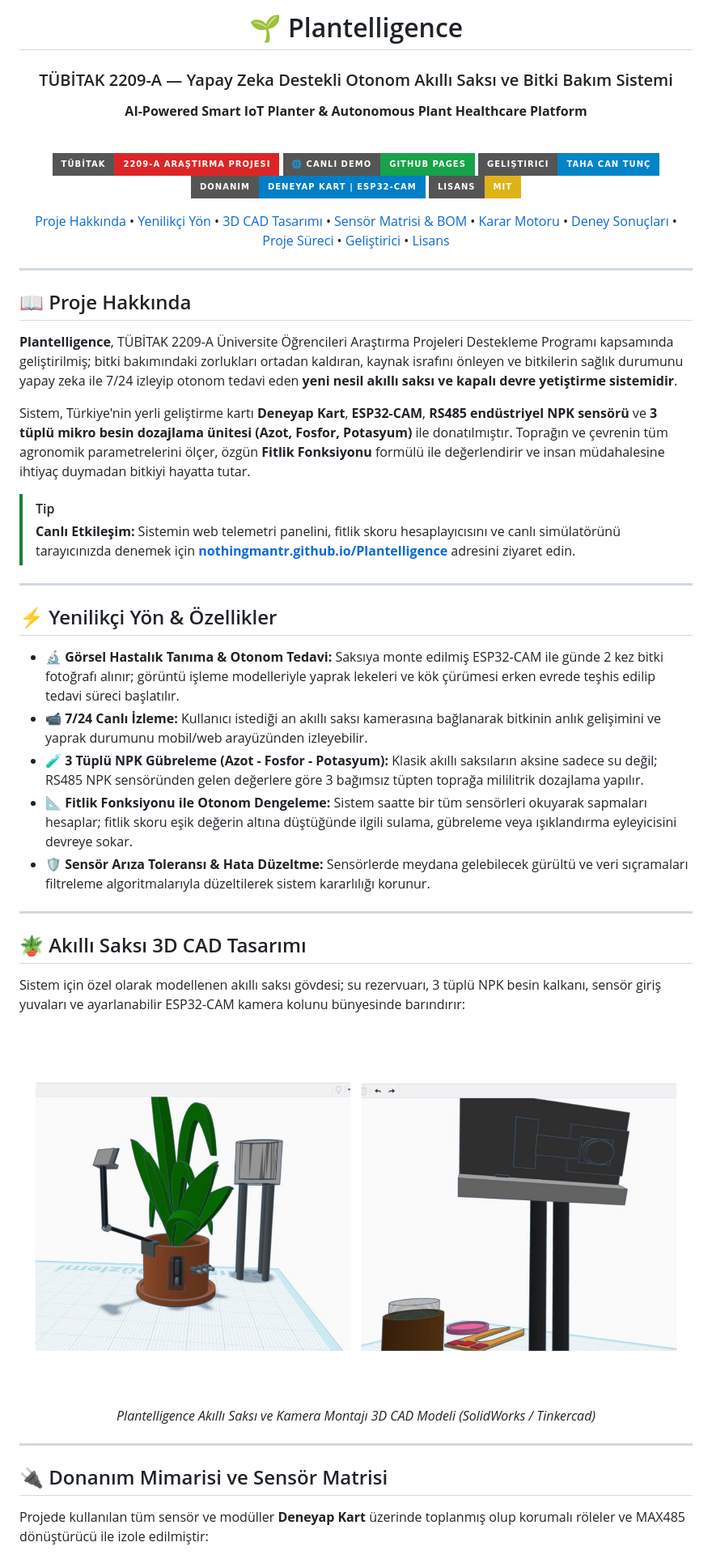
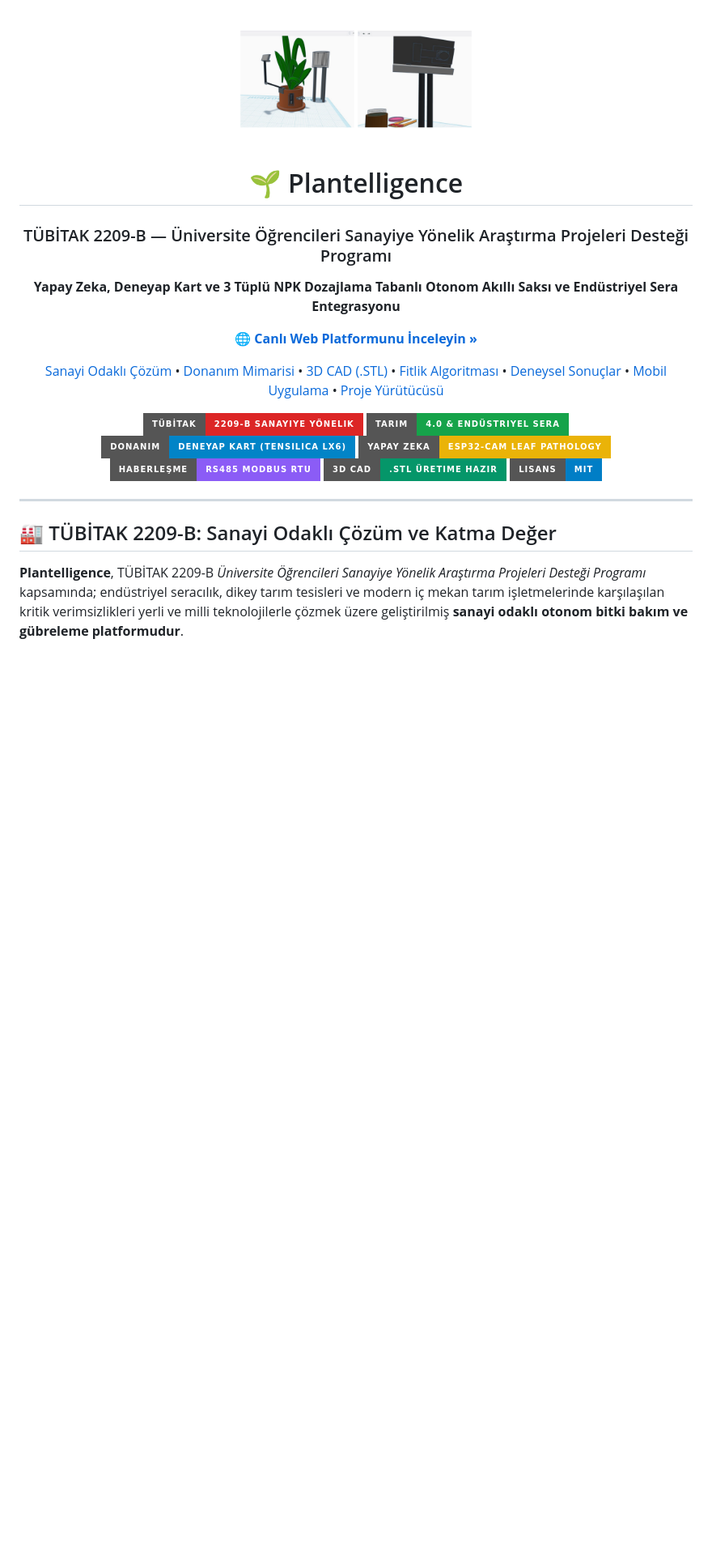
Before and after one commit to NothingManTR/Plantelligence, a Markdown page: README.md, the part around the change printed below. Shown: that part at 81% size. GitHub-like rendering; badges without logos; blank space fills up the shorter version.

```diff
--- a/README.md
+++ b/README.md
@@ -1,66 +1,37 @@
 <div align="center">
+  <img src="https://raw.githubusercontent.com/NothingManTR/Plantelligence/main/assets/3d-cad-pot.png" width="300" alt="Plantelligence 3D CAD Akıllı Saksı" />
+  <h1>🌱 Plantelligence</h1>
+  <h3>TÜBİTAK 2209-B — Üniversite Öğrencileri Sanayiye Yönelik Araştırma Projeleri Desteği Programı</h3>
+  <p><strong>Yapay Zeka, Deneyap Kart ve 3 Tüplü NPK Dozajlama Tabanlı Otonom Akıllı Saksı ve Endüstriyel Sera Entegrasyonu</strong></p>
 
-# 🌱 Plantelligence
-### TÜBİTAK 2209-A — Yapay Zeka Destekli Otonom Akıllı Saksı ve Bitki Bakım Sistemi
-**AI-Powered Smart IoT Planter & Autonomous Plant Healthcare Platform**
+  <p>
+    <a href="https://nothingmantr.github.io/Plantelligence/"><strong>🌐 Canlı Web Platformunu İnceleyin »</strong></a>
+  </p>
 
-<br/>
+  <p>
+    <a href="#-tübitak-2209-b-sanayi-odaklı-çözüm">Sanayi Odaklı Çözüm</a> •
+    <a href="#-sistem-mimarisi-ve-donanım-bileşenleri">Donanım Mimarisi</a> •
+    <a href="#-3b-cad-tasarımı-ve-stl-üretim-modeli">3D CAD (.STL)</a> •
+    <a href="#-özgün-fitlik-algoritması-ve-karar-motoru">Fitlik Algoritması</a> •
+    <a href="#-12-haftalık-deneysel-büyüme-sonuçları">Deneysel Sonuçlar</a> •
+    <a href="#-mobil-uygulama-arayüzü-figma">Mobil Uygulama</a> •
+    <a href="#-proje-yürütücüsü">Proje Yürütücüsü</a>
+  </p>
 
-[![TÜBİTAK 2209-A](https://img.shields.io/badge/TÜBİTAK-2209--A_Araştırma_Projesi-dc2626?style=for-the-badge&logo=target&logoColor=white)](https://tubitak.gov.tr/)
-[![Live Demo](https://img.shields.io/badge/🌐_Canlı_Demo-GitHub_Pages-16a34a?style=for-the-badge&logo=googlechrome&logoColor=white)](https://nothingmantr.github.io/Plantelligence/)
-[![Developer](https://img.shields.io/badge/Geliştirici-Taha_Can_Tunç-0284c7?style=for-the-badge&logo=github&logoColor=white)](https://github.com/NothingManTR)
-[![Platform](https://img.shields.io/badge/Donanım-Deneyap_Kart_%7C_ESP32--CAM-blue?style=for-the-badge&logo=espressif&logoColor=white)](https://deneyapkart.org/)
-[![License: MIT](https://img.shields.io/badge/Lisans-MIT-yellow.svg?style=for-the-badge)](LICENSE)
-
-<p align="center">
-  <a href="#-proje-hakkında">Proje Hakkında</a> •
-  <a href="#-yenilikçi-yön--özellikler">Yenilikçi Yön</a> •
-  <a href="#-akıllı-saksı-3d-cad-tasarımı">3D CAD Tasarımı</a> •
-  <a href="#-donanım-mimarisi-ve-sensör-matrisi">Sensör Matrisi & BOM</a> •
-  <a href="#-özgün-algoritma-ve-karar-motoru">Karar Motoru</a> •
-  <a href="#-12-haftalık-deneysel-büyüme-sonuçları">Deney Sonuçları</a> •
-  <a href="#-tübitak-2209-a-proje-süreci">Proje Süreci</a> •
-  <a href="#-proje-yürütücüsü">Geliştirici</a> •
-  <a href="#-lisans">Lisans</a>
-</p>
-
----
-
-</div>
-
-## 📖 Proje Hakkında
-
-**Plantelligence**, TÜBİTAK 2209-A Üniversite Öğrencileri Araştırma Projeleri Destekleme Programı kapsamında geliştirilmiş; bitki bakımındaki zorlukları ortadan kaldıran, kaynak israfını önleyen ve bitkilerin sağlık durumunu yapay zeka ile 7/24 izleyip otonom tedavi eden **yeni nesil akıllı saksı ve kapalı devre yetiştirme sistemidir**.
-
-Sistem, Türkiye'nin yerli geliştirme kartı **Deneyap Kart**, **ESP32-CAM**, **RS485 endüstriyel NPK sensörü** ve **3 tüplü mikro besin dozajlama ünitesi (Azot, Fosfor, Potasyum)** ile donatılmıştır. Toprağın ve çevrenin tüm agronomik parametrelerini ölçer, özgün **Fitlik Fonksiyonu** formülü ile değerlendirir ve insan müdahalesine ihtiyaç duymadan bitkiyi hayatta tutar.
-
-> [!TIP]
-> **Canlı Etkileşim:** Sistemin web telemetri panelini, fitlik skoru hesaplayıcısını ve canlı simülatörünü tarayıcınızda denemek için [**nothingmantr.github.io/Plantelligence**](https://nothingmantr.github.io/Plantelligence/) adresini ziyaret edin.
-
----
-
-## ⚡ Yenilikçi Yön & Özellikler
-
-- 🔬 **Görsel Hastalık Tanıma & Otonom Tedavi:** Saksıya monte edilmiş ESP32-CAM ile günde 2 kez bitki fotoğrafı alınır; görüntü işleme modelleriyle yaprak lekeleri ve kök çürümesi erken evrede teşhis edilip tedavi süreci başlatılır.
-- 📹 **7/24 Canlı İzleme:** Kullanıcı istediği an akıllı saksı kamerasına bağlanarak bitkinin anlık gelişimini ve yaprak durumunu mobil/web arayüzünden izleyebilir.
-- 🧪 **3 Tüplü NPK Gübreleme (Azot - Fosfor - Potasyum):** Klasik akıllı saksıların aksine sadece su değil; RS485 NPK sensöründen gelen değerlere göre 3 bağımsız tüpten toprağa mililitrik dozajlama yapılır.
-- 📐 **Fitlik Fonksiyonu ile Otonom Dengeleme:** Sistem saatte bir tüm sensörleri okuyarak sapmaları hesaplar; fitlik skoru eşik değerin altına düştüğünde ilgili sulama, gübreleme veya ışıklandırma eyleyicisini devreye sokar.
-- 🛡️ **Sensör Arıza Toleransı & Hata Düzeltme:** Sensörlerde meydana gelebilecek gürültü ve veri sıçramaları filtreleme algoritmalarıyla düzeltilerek sistem kararlılığı korunur.
-
----
-
-## 🪴 Akıllı Saksı 3D CAD Tasarımı
-
-Sistem için özel olarak modellenen akıllı saksı gövdesi; su rezervuarı, 3 tüplü NPK besin kalkanı, sensör giriş yuvaları ve ayarlanabilir ESP32-CAM kamera kolunu bünyesinde barındırır:
-
-<div align="center">
-  <img src="assets/3d-cad-pot.png" alt="Plantelligence 3D CAD Akıllı Saksı Tasarımı" width="850" />
-  <p><em>Plantelligence Akıllı Saksı ve Kamera Montajı 3D CAD Modeli (SolidWorks / Tinkercad)</em></p>
+  <p>
+    <img src="https://img.shields.io/badge/TÜBİTAK-2209--B_Sanayiye_Yönelik-dc2626?style=for-the-badge&logo=target&logoColor=white" alt="TÜBİTAK 2209-B" />
+    <img src="https://img.shields.io/badge/Tarım-4.0_%26_Endüstriyel_Sera-16a34a?style=for-the-badge&logo=sprout&logoColor=white" alt="Tarım 4.0" />
+    <img src="https://img.shields.io/badge/Donanım-Deneyap_Kart_(Tensilica_LX6)-0284c7?style=for-the-badge&logo=microchip&logoColor=white" alt="Deneyap Kart" />
+    <img src="https://img.shields.io/badge/Yapay_Zeka-ESP32--CAM_Leaf_Pathology-eab308?style=for-the-badge&logo=tensorflow&logoColor=black" alt="Edge AI" />
+    <img src="https://img.shields.io/badge/Haberleşme-RS485_Modbus_RTU-8b5cf6?style=for-the-badge" alt="RS485 Modbus" />
+    <img src="https://img.shields.io/badge/3D_CAD-.STL_Üretime_Hazır-059669?style=for-the-badge&logo=blender&logoColor=white" alt="3D CAD STL" />
+    <img src="https://img.shields.io/badge/Lisans-MIT-blue?style=for-the-badge" alt="MIT License" />
+  </p>
 </div>
 
 ---
 
-## 🔌 Donanım Mimarisi ve Sensör Matrisi
+## 🏭 TÜBİTAK 2209-B: Sanayi Odaklı Çözüm ve Katma Değer
 
-Projede kullanılan tüm sensör ve modüller **Deneyap Kart** üzerinde toplanmış olup korumalı röleler ve MAX485 dönüştürücü ile izole edilmiştir:
+**Plantelligence**, TÜBİTAK 2209-B *Üniversite Öğrencileri Sanayiye Yönelik Araştırma Projeleri Desteği Programı* kapsamında; endüstriyel seracılık, dikey tarım tesisleri ve modern iç mekan tarım işletmelerinde karşılaşılan kritik verimsizlikleri yerli ve milli teknolojilerle çözmek üzere geliştirilmiş **sanayi odaklı otonom bitki bakım ve gübreleme platformudur**.
 
```
Also changed, not shown: other parts of README.md (+96 -40 lines), assets/mobile-ui.png, 3 other files.
